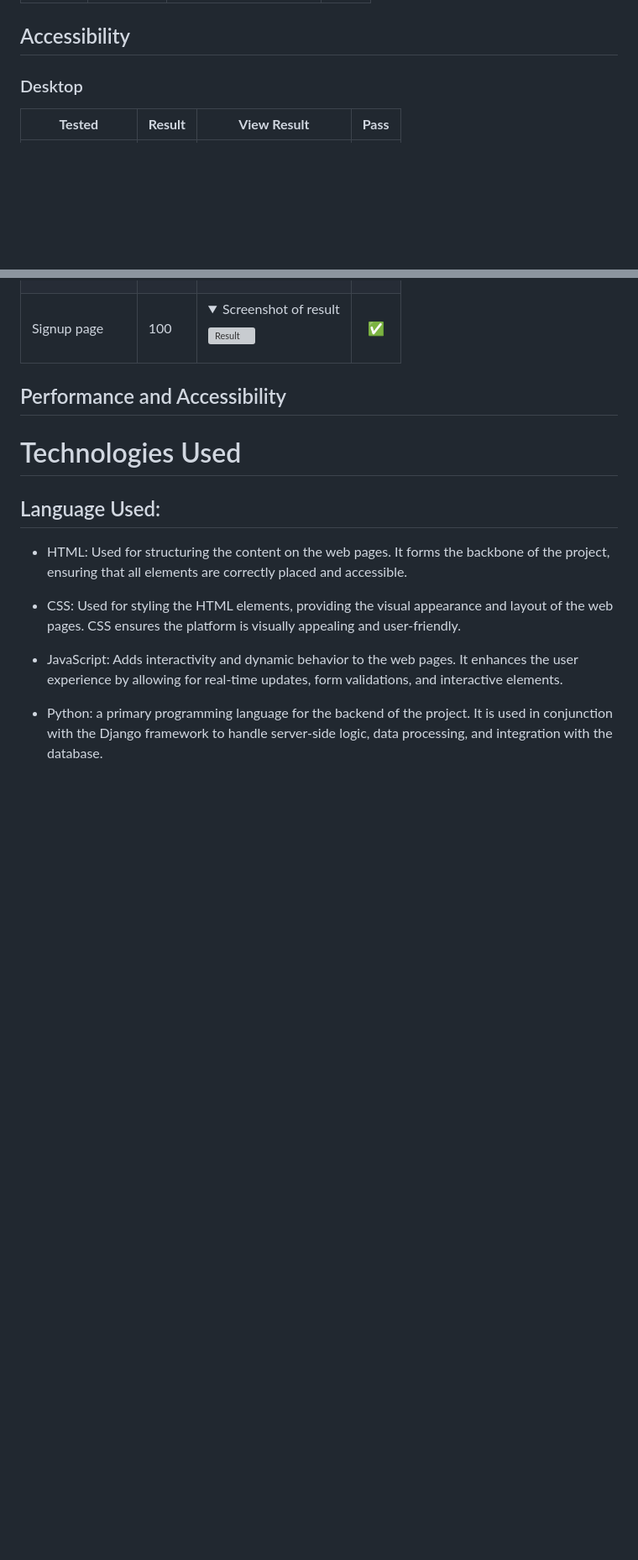
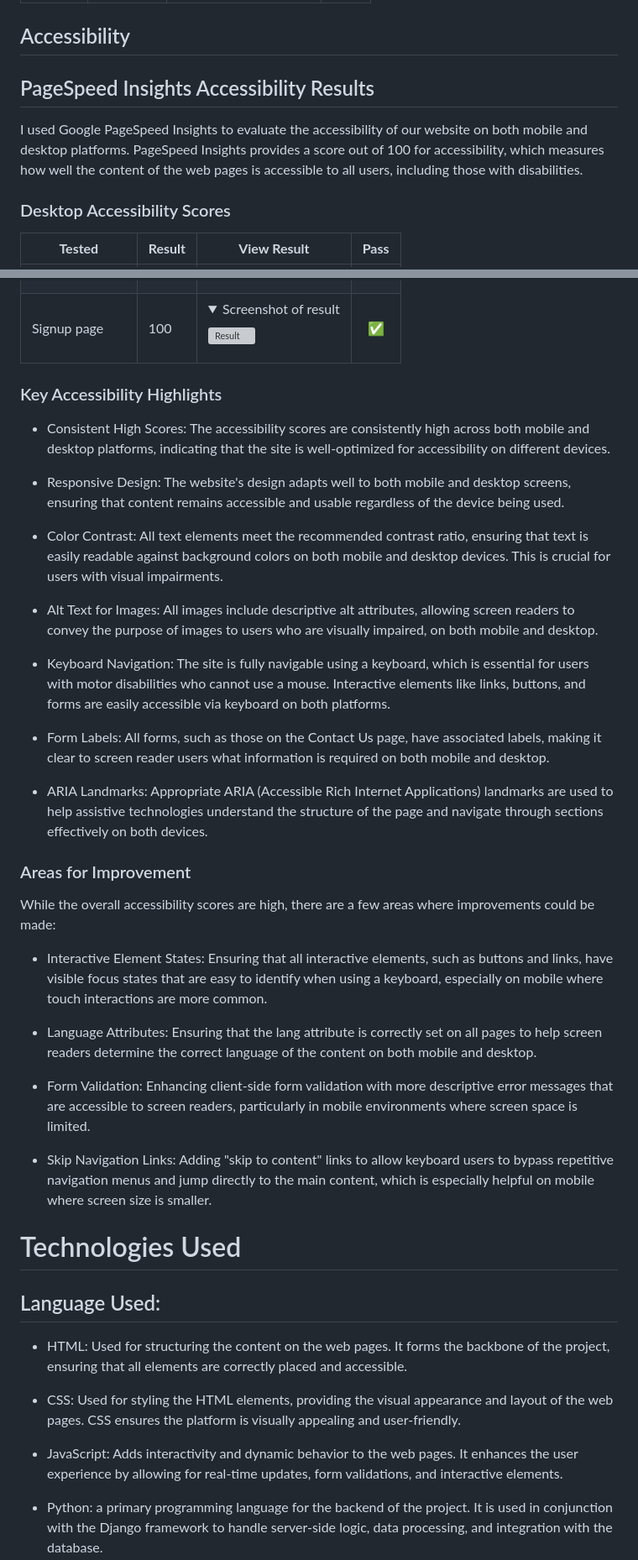
Before and after one commit to trxdave/photography-blog, a Markdown page: README.md, 2 parts joined by grey strips. Shown at 84% size. Drawn GitHub-style; folded sections open; blank space fills up the shorter version; grey boxes are pictures that could not be loaded.

```diff
--- a/README.md
+++ b/README.md
@@ -475,7 +475,10 @@ ll pages were validated, and the code was pasted in. A filter was applied to rem
 
 ## Accessibility
 
-### Desktop
+## PageSpeed Insights Accessibility Results
+I used Google PageSpeed Insights to evaluate the accessibility of our website on both mobile and desktop platforms. PageSpeed Insights provides a score out of 100 for accessibility, which measures how well the content of the web pages is accessible to all users, including those with disabilities.
+
+### Desktop Accessibility Scores
 
 | **Tested** | **Result** | **View Result** | **Pass** |
 --- | --- | --- | :---:
@@ -508,7 +511,33 @@ ll pages were validated, and the code was pasted in. A filter was applied to rem
 |Login page| 100 | <details><summary>Screenshot of result</summary>![Result](documentation/accessibility/login-mobile.png)</details>| :white_check_mark:|
 |Signup page| 100 | <details><summary>Screenshot of result</summary>![Result](documentation/accessibility/signup-mobile.png)</details>| :white_check_mark:|
 
-## Performance and Accessibility
+### Key Accessibility Highlights
+
+- Consistent High Scores: The accessibility scores are consistently high across both mobile and desktop platforms, indicating that the site is well-optimized for accessibility on different devices.
+
+- Responsive Design: The website's design adapts well to both mobile and desktop screens, ensuring that content remains accessible and usable regardless of the device being used.
+
+- Color Contrast: All text elements meet the recommended contrast ratio, ensuring that text is easily readable against background colors on both mobile and desktop devices. This is crucial for users with visual impairments.
+
+- Alt Text for Images: All images include descriptive alt attributes, allowing screen readers to convey the purpose of images to users who are visually impaired, on both mobile and desktop.
+
+- Keyboard Navigation: The site is fully navigable using a keyboard, which is essential for users with motor disabilities who cannot use a mouse. Interactive elements like links, buttons, and forms are easily accessible via keyboard on both platforms.
+
+- Form Labels: All forms, such as those on the Contact Us page, have associated labels, making it clear to screen reader users what information is required on both mobile and desktop.
+
+- ARIA Landmarks: Appropriate ARIA (Accessible Rich Internet Applications) landmarks are used to help assistive technologies understand the structure of the page and navigate through sections effectively on both devices.
+
+### Areas for Improvement
+
+While the overall accessibility scores are high, there are a few areas where improvements could be made:
+
+- Interactive Element States: Ensuring that all interactive elements, such as buttons and links, have visible focus states that are easy to identify when using a keyboard, especially on mobile where touch interactions are more common.
+
+- Language Attributes: Ensuring that the lang attribute is correctly set on all pages to help screen readers determine the correct language of the content on both mobile and desktop.
+
+- Form Validation: Enhancing client-side form validation with more descriptive error messages that are accessible to screen readers, particularly in mobile environments where screen space is limited.
+
+- Skip Navigation Links: Adding "skip to content" links to allow keyboard users to bypass repetitive navigation menus and jump directly to the main content, which is especially helpful on mobile where screen size is smaller.
 
 # Technologies Used
 
```
Also changed, not shown: other parts of README.md (+1 -1 lines).
